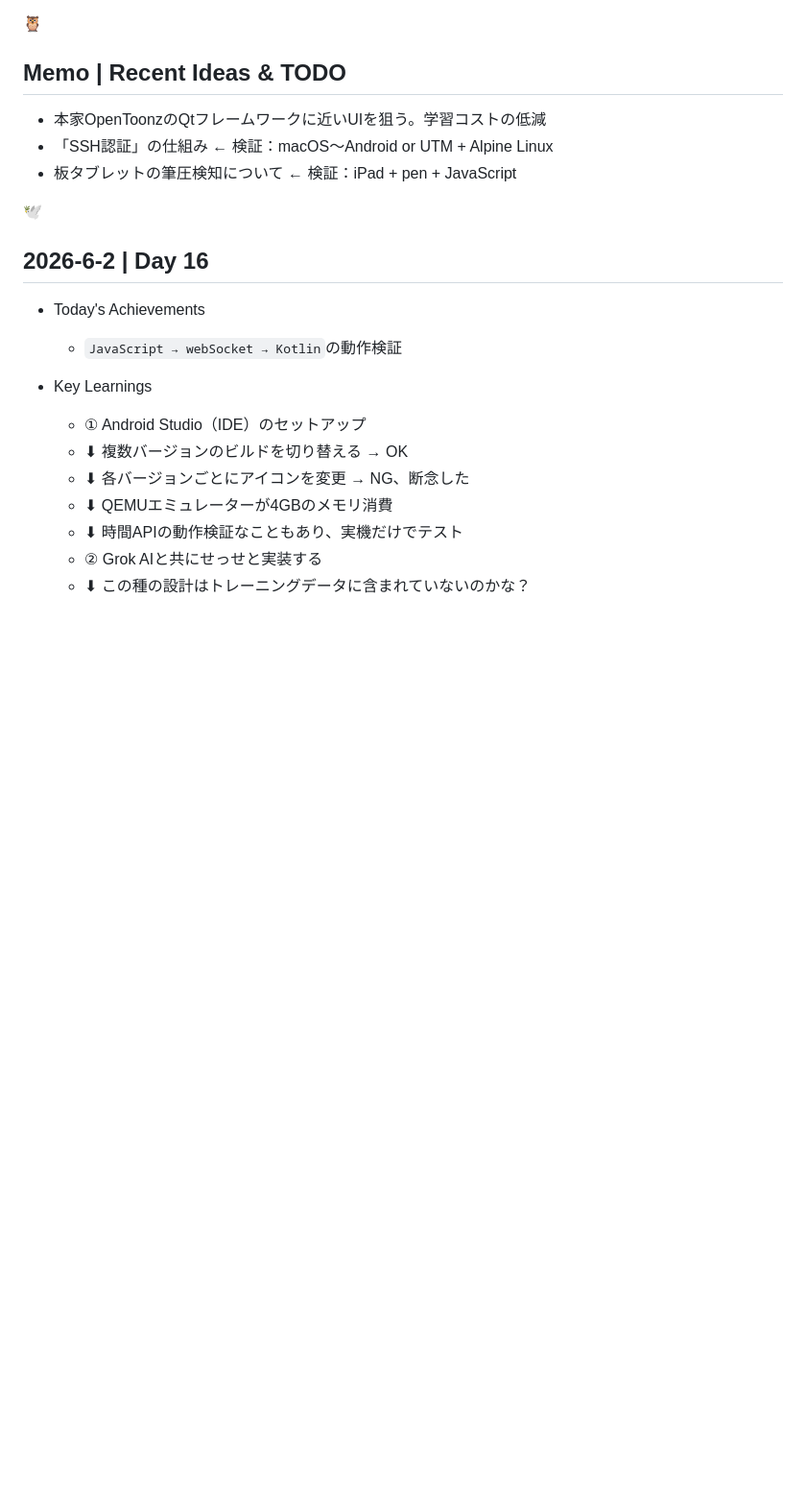
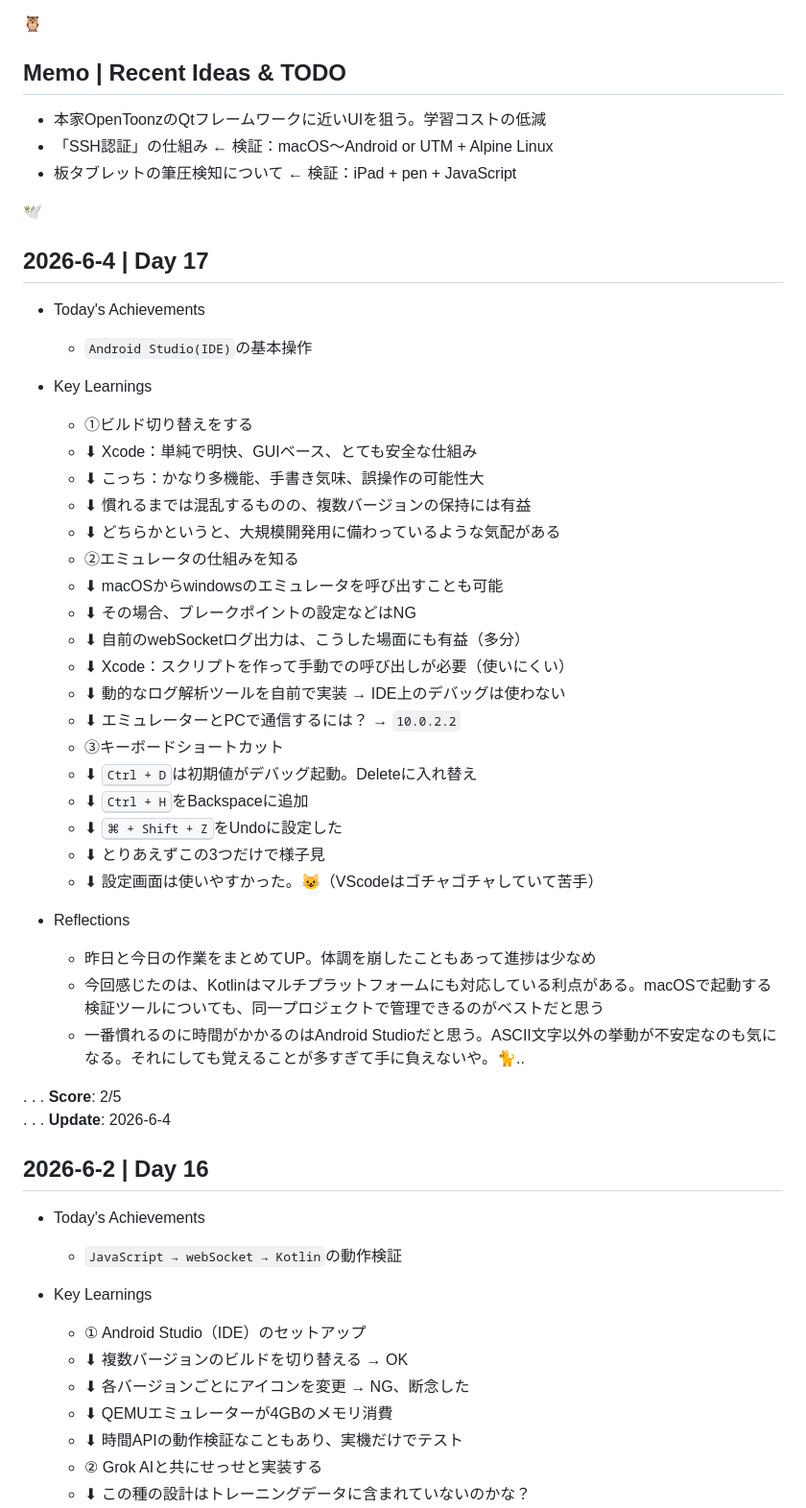
Before and after one commit to cat-nekomaru/web-opentoonz, a Markdown page: LEARNINGS.md, the part around the change. Shown at 96% size. Rendered like a GitHub page; blank space fills up the shorter version.

Commit message:
docs: day17 updated

```diff
--- a/LEARNINGS.md
+++ b/LEARNINGS.md
@@ -11,6 +11,39 @@
 - 板タブレットの筆圧検知について ← 検証：iPad + pen + JavaScript
 
 🕊️
+
+## 2026-6-4 | Day 17
+
+- Today's Achievements
+  - `Android Studio(IDE)`の基本操作
+
+- Key Learnings
+  - ①ビルド切り替えをする
+  - ⬇︎ Xcode：単純で明快、GUIベース、とても安全な仕組み
+  - ⬇︎ こっち：かなり多機能、手書き気味、誤操作の可能性大
+  - ⬇︎ 慣れるまでは混乱するものの、複数バージョンの保持には有益
+  - ⬇︎ どちらかというと、大規模開発用に備わっているような気配がある
+  - ②エミュレータの仕組みを知る
+  - ⬇︎ macOSからwindowsのエミュレータを呼び出すことも可能
+  - ⬇︎ その場合、ブレークポイントの設定などはNG
+  - ⬇︎ 自前のwebSocketログ出力は、こうした場面にも有益（多分）
+  - ⬇︎ Xcode：スクリプトを作って手動での呼び出しが必要（使いにくい）
+  - ⬇︎ 動的なログ解析ツールを自前で実装 → IDE上のデバッグは使わない
+  - ⬇︎ エミュレーターとPCで通信するには？ → `10.0.2.2`
+  - ③キーボードショートカット
+  - ⬇︎ <kbd>Ctrl + D</kbd>は初期値がデバッグ起動。Deleteに入れ替え
+  - ⬇︎ <kbd>Ctrl +  H</kbd>をBackspaceに追加
+  - ⬇︎ <kbd>⌘ + Shift + Z</kbd>をUndoに設定した
+  - ⬇︎ とりあえずこの3つだけで様子見
+  - ⬇︎ 設定画面は使いやすかった。😺（VScodeはゴチャゴチャしていて苦手）
+
+- Reflections
+  - 昨日と今日の作業をまとめてUP。体調を崩したこともあって進捗は少なめ
+  - 今回感じたのは、Kotlinはマルチプラットフォームにも対応している利点がある。macOSで起動する検証ツールについても、同一プロジェクトで管理できるのがベストだと思う
+  - 一番慣れるのに時間がかかるのはAndroid Studioだと思う。ASCII文字以外の挙動が不安定なのも気になる。それにしても覚えることが多すぎて手に負えないや。🐈..
+
+. . . **Score**: 2/5
+. . . **Update**: 2026-6-4
 
 
 ## 2026-6-2 | Day 16
```
